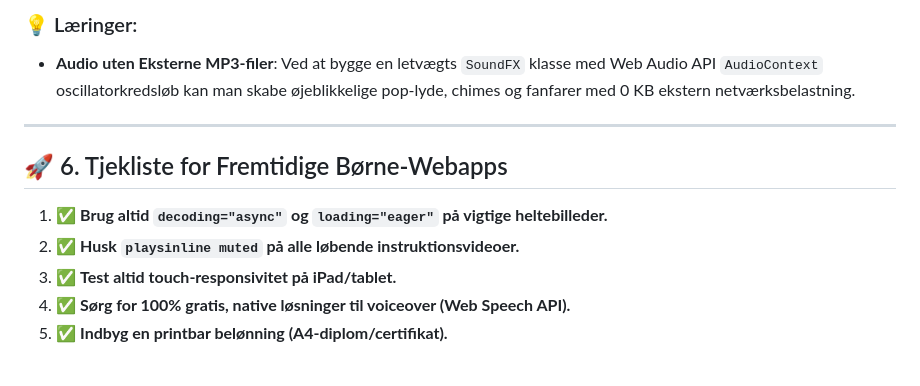
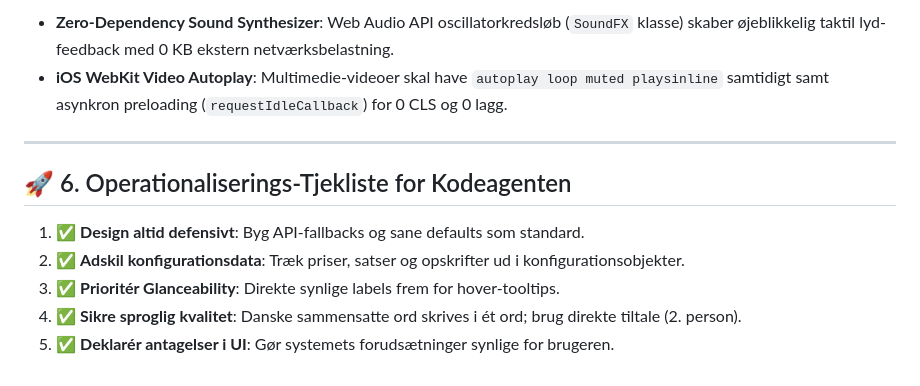
Before and after one commit to Ianropke/noras-kokkeskole, a Markdown page: GLOBAL_CODE_QA.md, the part around one of its changes. GitHub-like rendering.

```diff
--- a/GLOBAL_CODE_QA.md
+++ b/GLOBAL_CODE_QA.md
@@ -55,12 +56,12 @@
 
-### 💡 Læringer:
-* **Audio uten Eksterne MP3-filer**: Ved at bygge en letvægts `SoundFX` klasse med Web Audio API `AudioContext` oscillatorkredsløb kan man skabe øjeblikkelige pop-lyde, chimes og fanfarer med 0 KB ekstern netværksbelastning.
+* **Zero-Dependency Sound Synthesizer**: Web Audio API oscillatorkredsløb (`SoundFX` klasse) skaber øjeblikkelig taktil lyd-feedback med 0 KB ekstern netværksbelastning.
+* **iOS WebKit Video Autoplay**: Multimedie-videoer skal have `autoplay loop muted playsinline` samtidigt samt asynkron preloading (`requestIdleCallback`) for 0 CLS og 0 lagg.
 
 ---
 
-## 🚀 6. Tjekliste for Fremtidige Børne-Webapps
-1. ✅ **Brug altid `decoding="async"` og `loading="eager"` på vigtige heltebilleder.**
-2. ✅ **Husk `playsinline muted` på alle løbende instruktionsvideoer.**
-3. ✅ **Test altid touch-responsivitet på iPad/tablet.**
-4. ✅ **Sørg for 100% gratis, native løsninger til voiceover (Web Speech API).**
-5. ✅ **Indbyg en printbar belønning (A4-diplom/certifikat).**
+## 🚀 6. Operationaliserings-Tjekliste for Kodeagenten
+1. ✅ **Design altid defensivt**: Byg API-fallbacks og sane defaults som standard.
+2. ✅ **Adskil konfigurationsdata**: Træk priser, satser og opskrifter ud i konfigurationsobjekter.
+3. ✅ **Prioritér Glanceability**: Direkte synlige labels frem for hover-tooltips.
+4. ✅ **Sikre sproglig kvalitet**: Danske sammensatte ord skrives i ét ord; brug direkte tiltale (2. person).
+5. ✅ **Deklarér antagelser i UI**: Gør systemets forudsætninger synlige for brugeren.
```
Also changed, not shown: other parts of GLOBAL_CODE_QA.md (+36 -35 lines).
